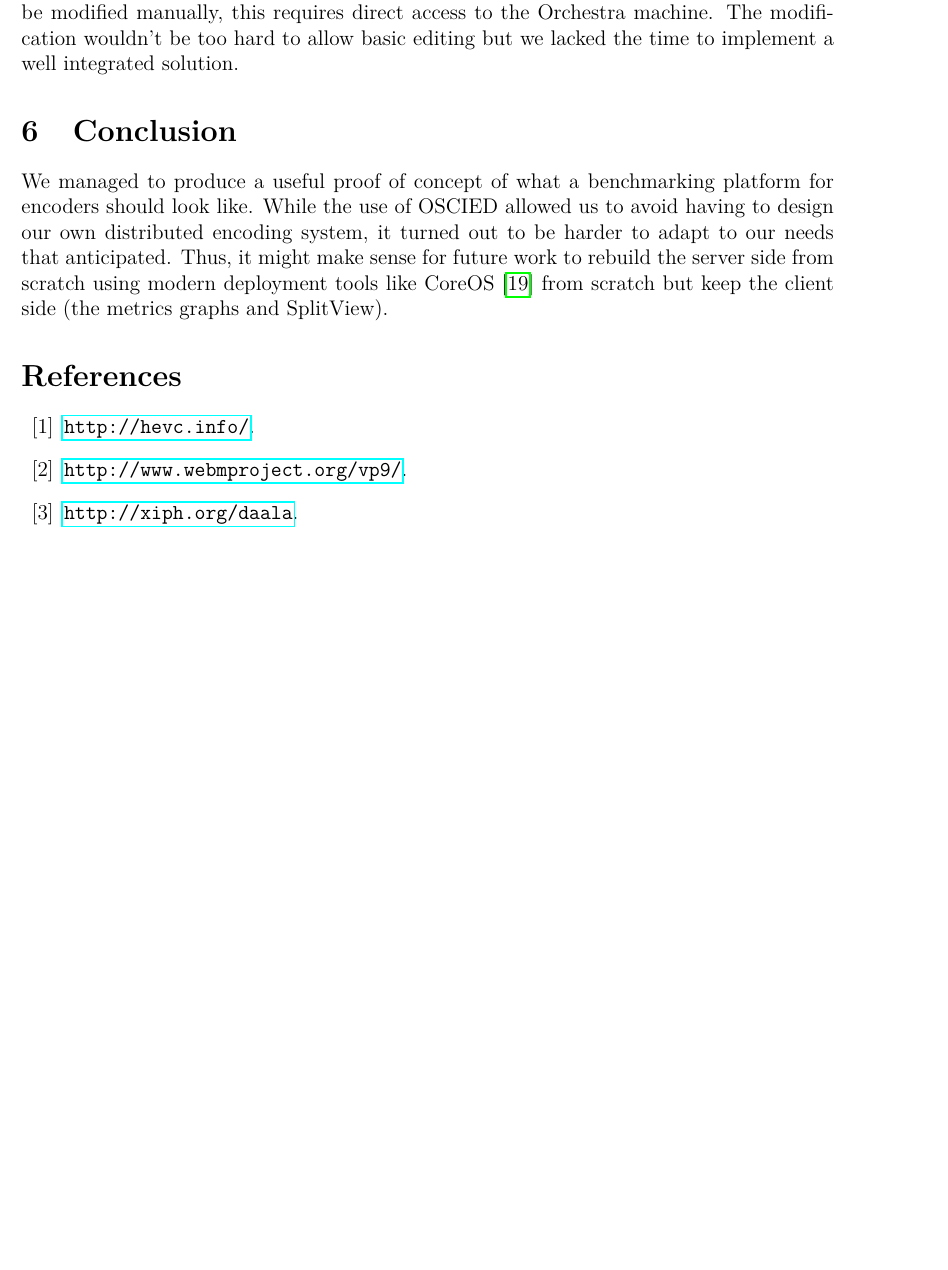
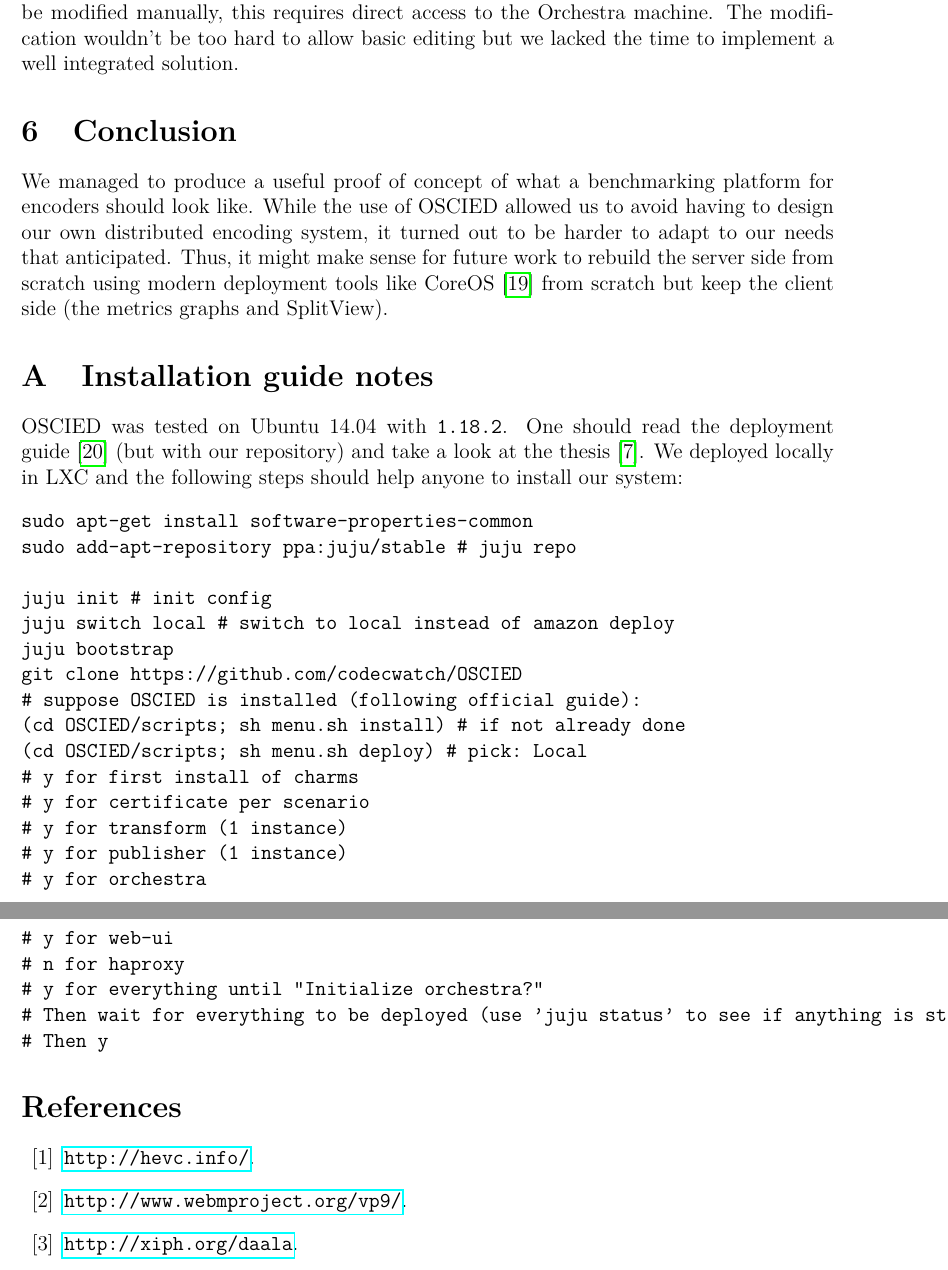
Before and after one commit to codecwatch/codecwatch, a LaTeX document (report/report.tex): part of page 7 of 8 before the commit and two parts of pages 7 and 8 of 9 after it, the two joined at a grey line, cut so that both start at the same text, the shorter picture padded with empty space. Compiled offline with pdfLaTeX.

Commit message:
Report: add install notes

```diff
--- a/report/report.tex
+++ b/report/report.tex
@@ -269,6 +269,31 @@
 CoreOS~\cite{coreos} from scratch but keep the client side (the metrics graphs
 and SplitView).
 \appendix
+\section{Installation guide notes}
+OSCIED was tested on Ubuntu 14.04 with \verb%1.18.2%. One should read the deployment guide\cite{oscied_deploy} (but with our repository) and take a look at the thesis\cite{df_thesis}. We deployed locally in LXC and the following steps should help anyone to install our system:
+\begin{verbatim}
+sudo apt-get install software-properties-common
+sudo add-apt-repository ppa:juju/stable # juju repo
+
+juju init # init config
+juju switch local # switch to local instead of amazon deploy
+juju bootstrap
+git clone https://github.com/codecwatch/OSCIED
+# suppose OSCIED is installed (following official guide):
+(cd OSCIED/scripts; sh menu.sh install) # if not already done
+(cd OSCIED/scripts; sh menu.sh deploy) # pick: Local
+# y for first install of charms
+# y for certificate per scenario
+# y for transform (1 instance)
+# y for publisher (1 instance)
+# y for orchestra
+# y for web-ui
+# n for haproxy
+# y for everything until "Initialize orchestra?"
+# Then wait for everything to be deployed (use 'juju status' to see if anything is still pending)
+# Then y
+\end{verbatim}
+
 \bibliography{report}{}
 \bibliographystyle{plain}
 
```
Also changed, not shown: report/report.bib (+4 -0 lines).
